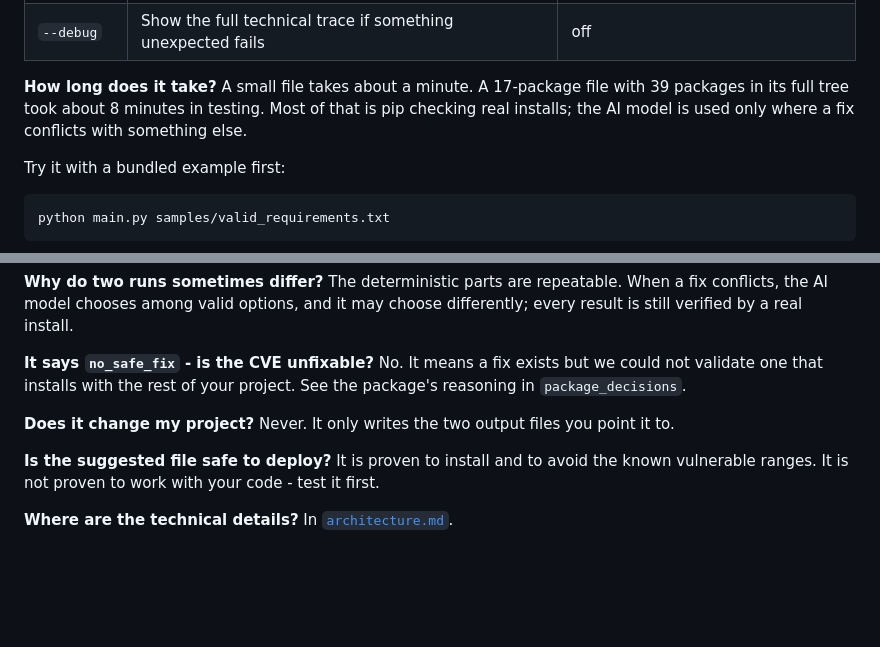
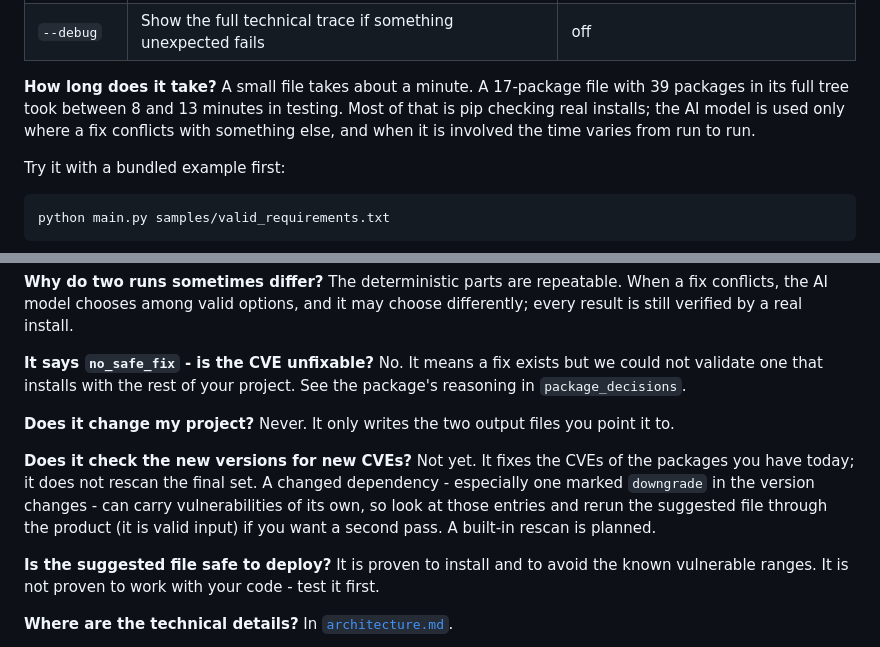
Before and after one commit to harshavardhan117/AgenticAIExplore, a Markdown page: 4-react-cve-remediation-agent/docs/user-guide.md, 2 parts joined by grey strips. GitHub-like rendering; blank space fills up the shorter version.

```diff
--- a/4-react-cve-remediation-agent/docs/user-guide.md
+++ b/4-react-cve-remediation-agent/docs/user-guide.md
@@ -155,8 +155,9 @@ python main.py my-project.txt --out suggested/requirements.txt --cves CVE-2024-3
 | `--debug` | Show the full technical trace if something unexpected fails | off |
 
 **How long does it take?** A small file takes about a minute. A 17-package file with 39 packages
-in its full tree took about 8 minutes in testing. Most of that is pip checking real installs; the AI
-model is used only where a fix conflicts with something else.
+in its full tree took between 8 and 13 minutes in testing. Most of that is pip checking real installs;
+the AI model is used only where a fix conflicts with something else, and when it is involved the time
+varies from run to run.
 
 Try it with a bundled example first:
 
@@ -338,6 +339,12 @@ validate one that installs with the rest of your project. See the package's reas
 
 **Does it change my project?** Never. It only writes the two output files you point it to.
 
+**Does it check the new versions for new CVEs?** Not yet. It fixes the CVEs of the packages you have
+today; it does not rescan the final set. A changed dependency - especially one marked `downgrade` in
+the version changes - can carry vulnerabilities of its own, so look at those entries and rerun the
+suggested file through the product (it is valid input) if you want a second pass. A built-in rescan is
+planned.
+
 **Is the suggested file safe to deploy?** It is proven to install and to avoid the known
 vulnerable ranges. It is not proven to work with your code - test it first.
 
```
Also changed, not shown: 4-react-cve-remediation-agent/README.md (+3 -2 lines), 4-react-cve-remediation-agent/docs/architecture.md (+8 -1 lines).
